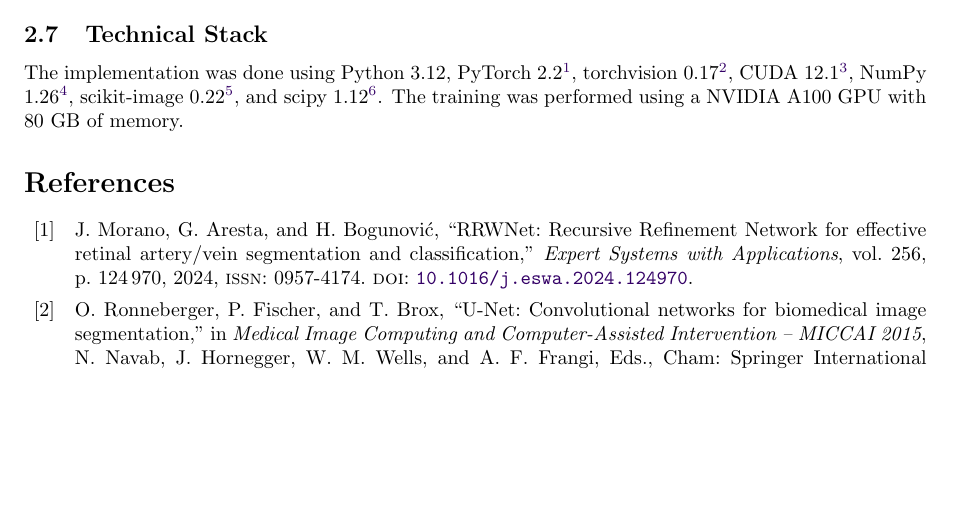
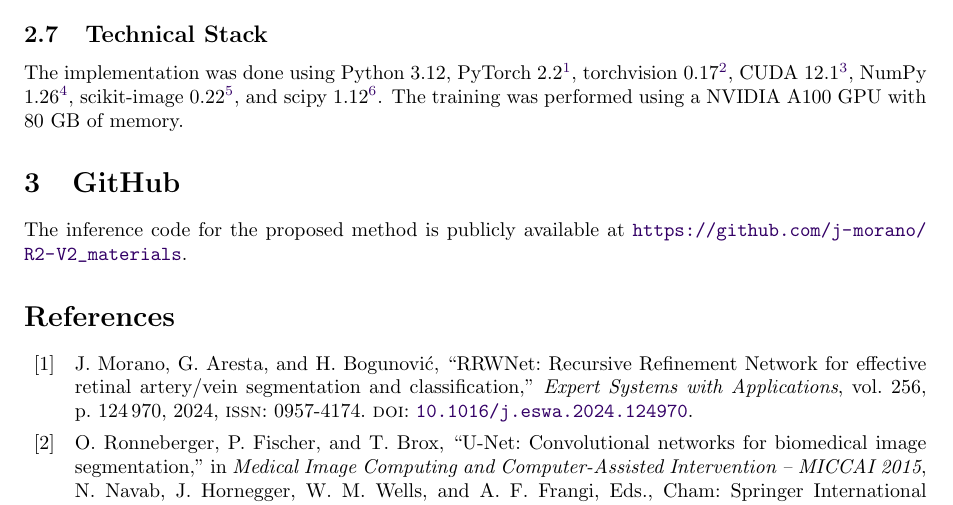
Before and after one commit to j-morano/R2-V2_materials, a LaTeX paper (Report/main.tex): part of page 5 of 6, cut so that both start at the same text, the shorter picture padded with empty space. Compiled offline with pdfLaTeX.

Commit message:
Added link to repo report

```diff
--- a/Report/main.tex
+++ b/Report/main.tex
@@ -374,7 +374,9 @@ The training was performed using a NVIDIA A100 GPU with 80 GB of memory.
 %===============================================================================
 %===============================================================================
 %===============================================================================
-% \section{GitHub}
+\section{GitHub}
+
+The inference code for the proposed method is publicly available at \url{https://github.com/j-morano/R2-V2_materials}.
 
 
 %===============================================================================
```
